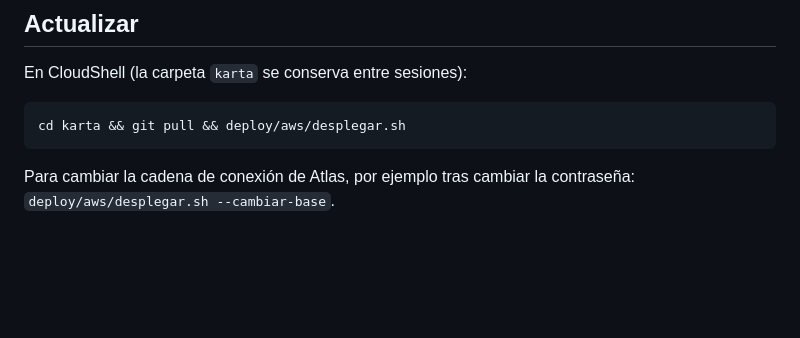
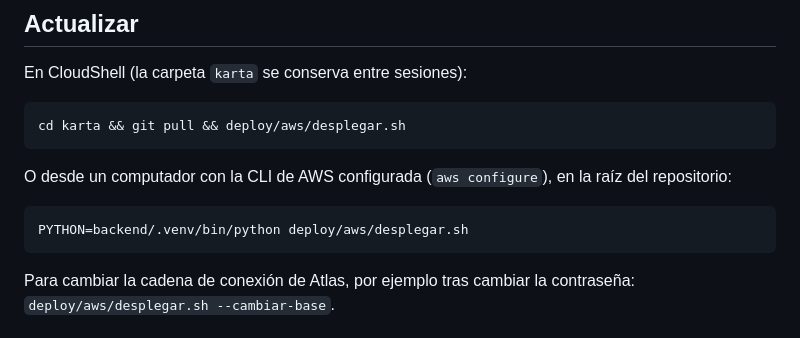
Before and after one commit to cmaestrei-dev/karta, a Markdown page: docs/despliegue-aws.md, the part around the change. Drawn GitHub-style; blank space fills up the shorter version.

Commit message:
docs(deploy): how to update from a laptop with the AWS CLI
Co-Authored-By: Claude Opus 5.5 <noreply@anthropic.com>

````diff
--- a/docs/despliegue-aws.md
+++ b/docs/despliegue-aws.md
@@ -123,6 +123,12 @@ En CloudShell (la carpeta `karta` se conserva entre sesiones):
 cd karta && git pull && deploy/aws/desplegar.sh
 ```
 
+O desde un computador con la CLI de AWS configurada (`aws configure`), en la raíz del repositorio:
+
+```bash
+PYTHON=backend/.venv/bin/python deploy/aws/desplegar.sh
+```
+
 Para cambiar la cadena de conexión de Atlas, por ejemplo tras cambiar la contraseña: `deploy/aws/desplegar.sh --cambiar-base`.
 
 ## Ver qué pasa
````
